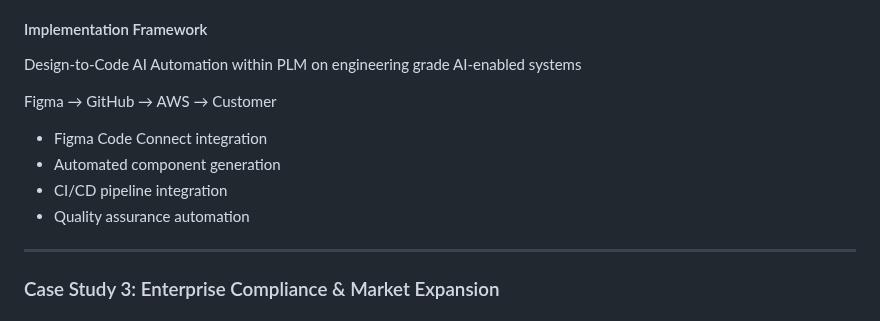
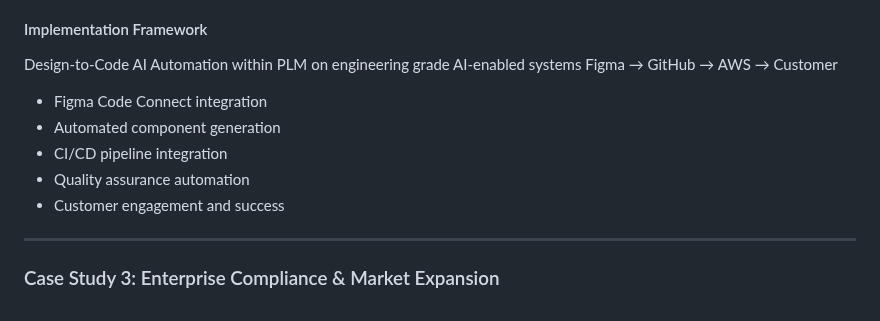
Before and after one commit to awentzel/awentzel, a Markdown page: README.md, the part around one of its changes. Drawn GitHub-style.

Commit message:
Refactor README for clarity and structure
Updated section headers and improved formatting in README.

```diff
--- a/README.md
+++ b/README.md
@@ -65,13 +64,13 @@ Fragmented design-to-development workflows creating bottlenecks, code regression
 
 #### Implementation Framework
 Design-to-Code AI Automation within PLM on engineering grade AI-enabled systems
-
 Figma → GitHub → AWS → Customer
 
 - Figma Code Connect integration
 - Automated component generation
 - CI/CD pipeline integration
 - Quality assurance automation
+- Customer engagement and success
 
 ---
 
```
Also changed, not shown: other parts of README.md (+9 -11 lines).
